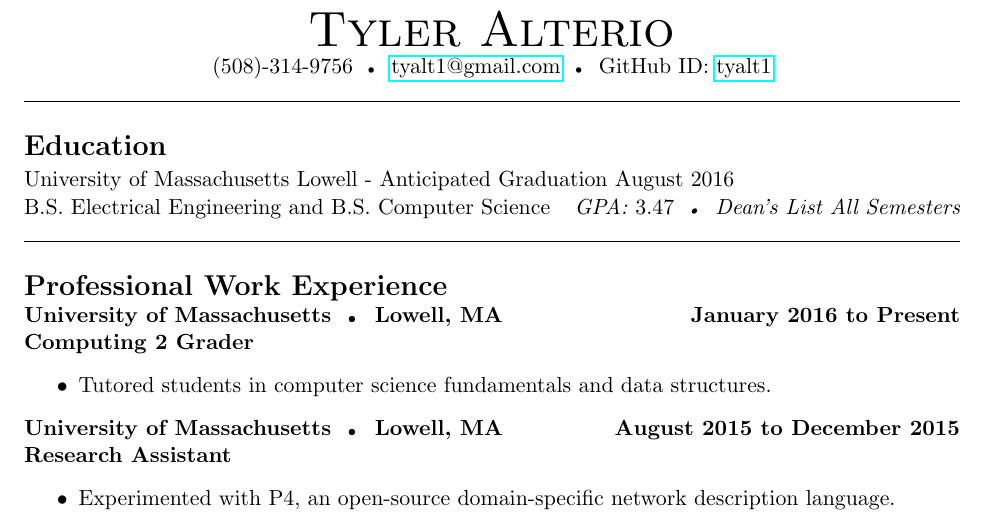
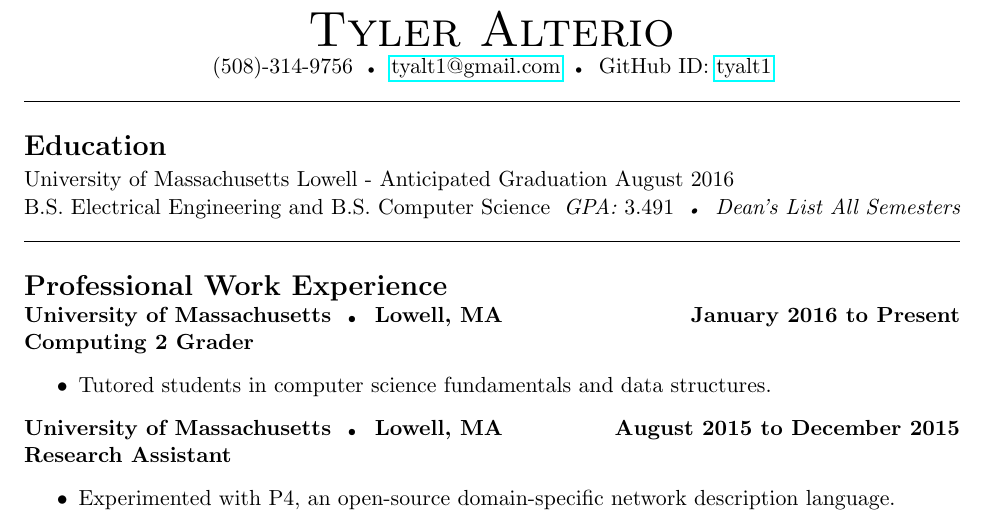
Before and after one commit to tyalt1/Resume, a LaTeX CV (resume.tex): part of the page, cut so that both start at the same text. Compiled offline with pdfLaTeX.

Commit message:
updated gpa

```diff
--- a/resume.tex
+++ b/resume.tex
@@ -32,7 +32,7 @@
 \smallskip \\
 University of Massachusetts Lowell - Anticipated Graduation August 2016 \\
 B.S. Electrical Engineering and B.S. Computer Science
-\hfill {\it GPA: $3.47$ \tinybullet \hspace{1pt} Dean's List All Semesters}
+\hfill {\it GPA: $3.491$ \tinybullet \hspace{1pt} Dean's List All Semesters}
 
 \noindent \line(1,0){470}\\
 
```
Also changed, not shown: AlterioTyler_Resume_May2016.pdf.
